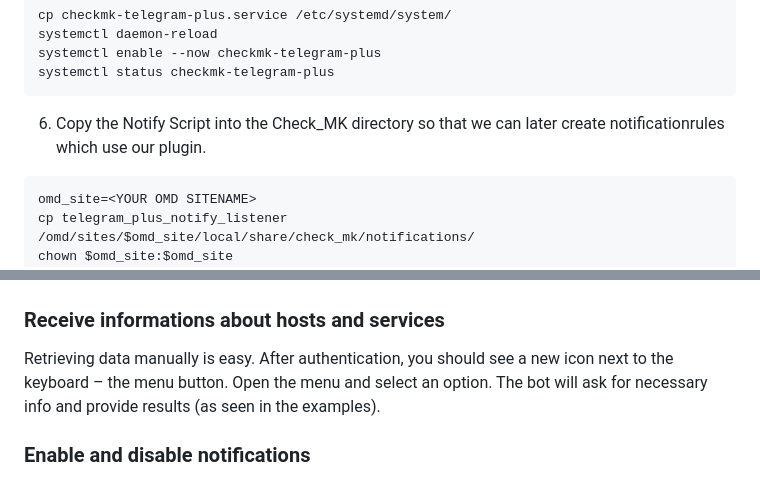
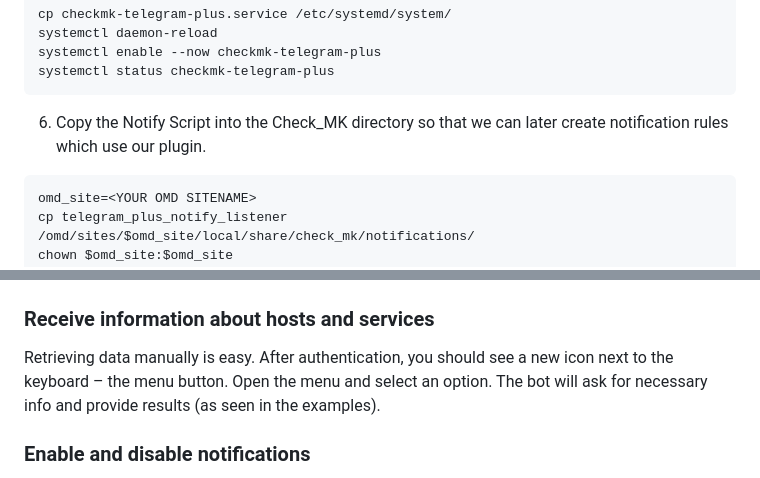
Before and after one commit to deexno/checkmk-telegram-plus, a Markdown page: README.md, 2 parts joined by grey strips. Rendered like a GitHub page.

````diff
--- a/README.md
+++ b/README.md
@@ -44,7 +44,7 @@ systemctl enable --now checkmk-telegram-plus
 systemctl status checkmk-telegram-plus
 ```
 
-6. Copy the Notify Script into the Check_MK directory so that we can later create notificationrules which use our plugin.
+6. Copy the Notify Script into the Check_MK directory so that we can later create notification rules which use our plugin.
 ```bash
 omd_site=<YOUR OMD SITENAME>
 cp telegram_plus_notify_listener /omd/sites/$omd_site/local/share/check_mk/notifications/
@@ -61,7 +61,7 @@ For your information, you can use the first parameter to determine whether a not
 By default, the bot doesn't allow any communication until you authenticate with the previously set password in the configuration file. Here's an example:
 <br><img src="src/Screenshot_05.png" alt="Telegram Bot" height="auto" width="600" />
 
-### Receive informations about hosts and services
+### Receive information about hosts and services
 Retrieving data manually is easy. After authentication, you should see a new icon next to the keyboard – the menu button. Open the menu and select an option. The bot will ask for necessary info and provide results (as seen in the examples).
 
 ### Enable and disable notifications
````
Also changed, not shown: other parts of README.md (+1 -1 lines).
